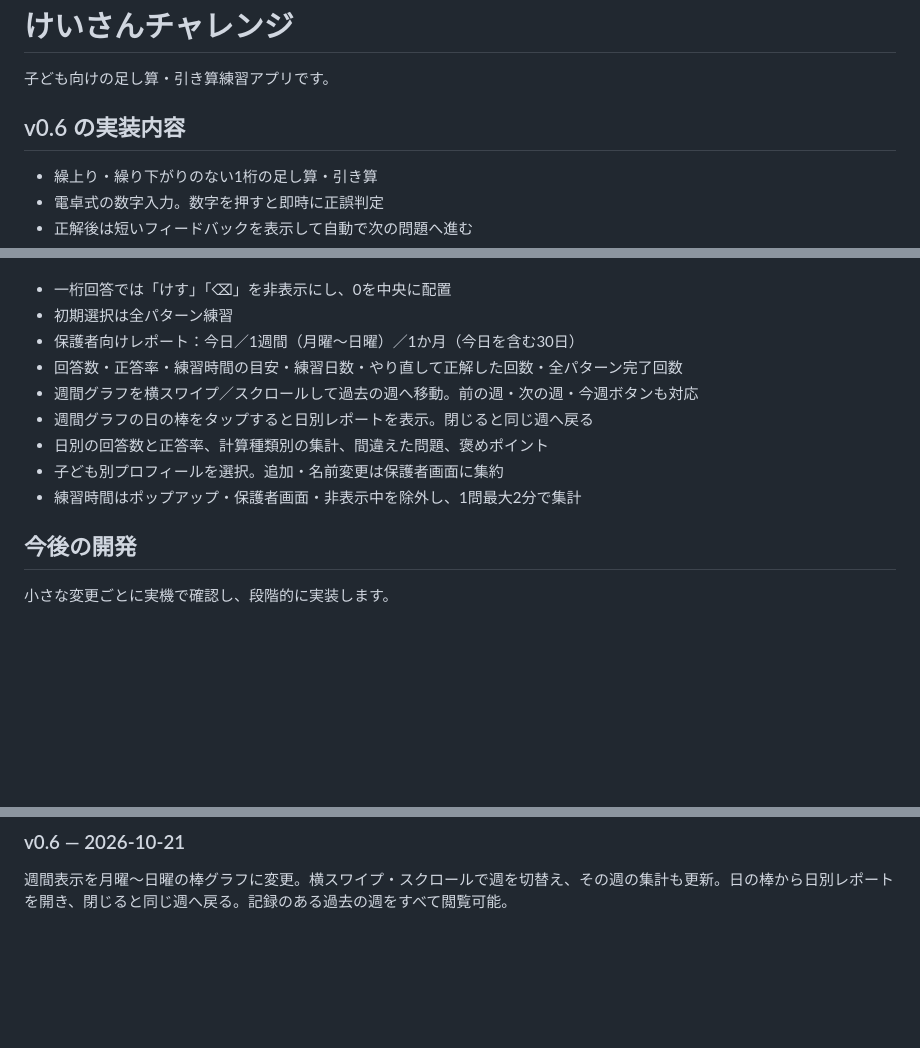
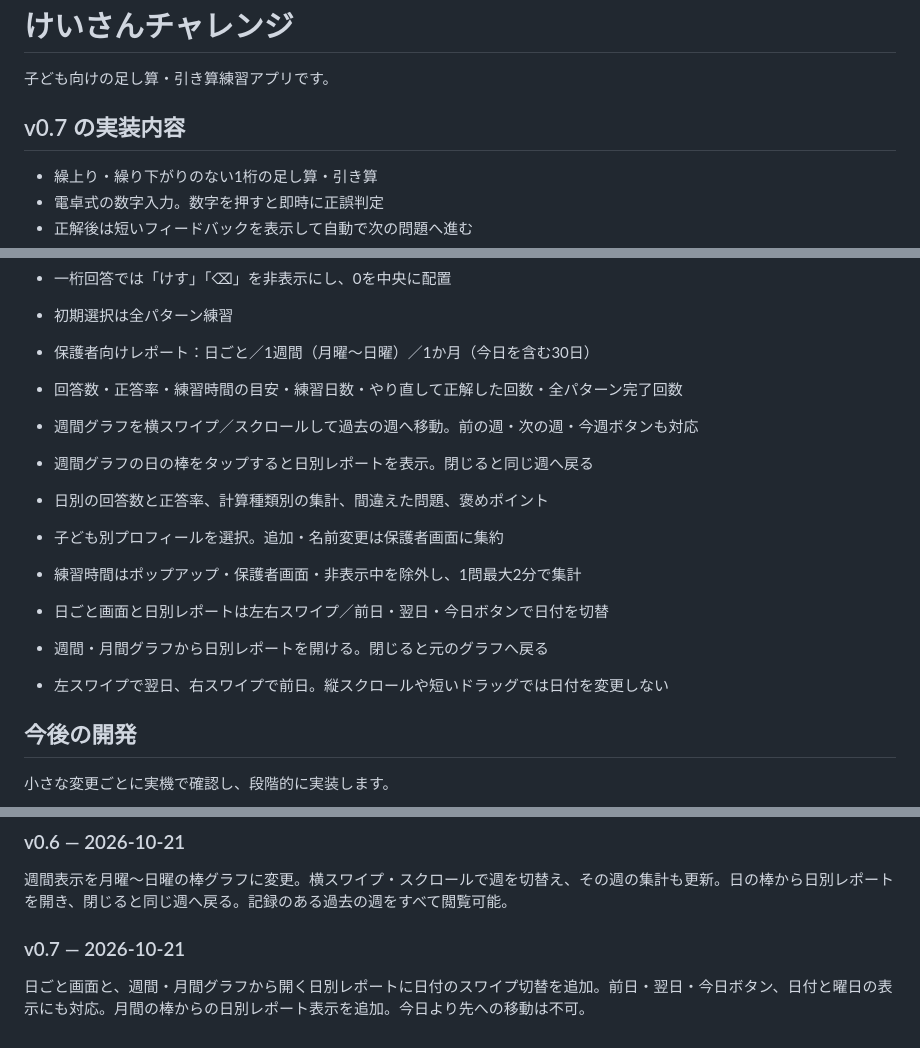
Before and after one commit to garoad9901/calculation-trainer, a Markdown page: README.md, 3 parts joined by grey strips. Drawn GitHub-style; blank space fills up the shorter version.

Commit message:
Document v0.7 daily swipes and monthly report drilldown

```diff
--- a/README.md
+++ b/README.md
@@ -2,7 +2,7 @@
 
 子ども向けの足し算・引き算練習アプリです。
 
-## v0.6 の実装内容
+## v0.7 の実装内容
 
 - 繰上り・繰り下がりのない1桁の足し算・引き算
 - 電卓式の数字入力。数字を押すと即時に正誤判定
@@ -18,13 +18,17 @@
 
 - 一桁回答では「けす」「⌫」を非表示にし、0を中央に配置
 - 初期選択は全パターン練習
-- 保護者向けレポート：今日／1週間（月曜〜日曜）／1か月（今日を含む30日）
+- 保護者向けレポート：日ごと／1週間（月曜〜日曜）／1か月（今日を含む30日）
 - 回答数・正答率・練習時間の目安・練習日数・やり直して正解した回数・全パターン完了回数
 - 週間グラフを横スワイプ／スクロールして過去の週へ移動。前の週・次の週・今週ボタンも対応
 - 週間グラフの日の棒をタップすると日別レポートを表示。閉じると同じ週へ戻る
 - 日別の回答数と正答率、計算種類別の集計、間違えた問題、褒めポイント
 - 子ども別プロフィールを選択。追加・名前変更は保護者画面に集約
 - 練習時間はポップアップ・保護者画面・非表示中を除外し、1問最大2分で集計
+
+- 日ごと画面と日別レポートは左右スワイプ／前日・翌日・今日ボタンで日付を切替
+- 週間・月間グラフから日別レポートを開ける。閉じると元のグラフへ戻る
+- 左スワイプで翌日、右スワイプで前日。縦スクロールや短いドラッグでは日付を変更しない
 
 ## 今後の開発
 
@@ -70,3 +74,7 @@
 ### v0.6 — 2026-10-21
 
 週間表示を月曜〜日曜の棒グラフに変更。横スワイプ・スクロールで週を切替え、その週の集計も更新。日の棒から日別レポートを開き、閉じると同じ週へ戻る。記録のある過去の週をすべて閲覧可能。
+
+### v0.7 — 2026-10-21
+
+日ごと画面と、週間・月間グラフから開く日別レポートに日付のスワイプ切替を追加。前日・翌日・今日ボタン、日付と曜日の表示にも対応。月間の棒からの日別レポート表示を追加。今日より先への移動は不可。
```
